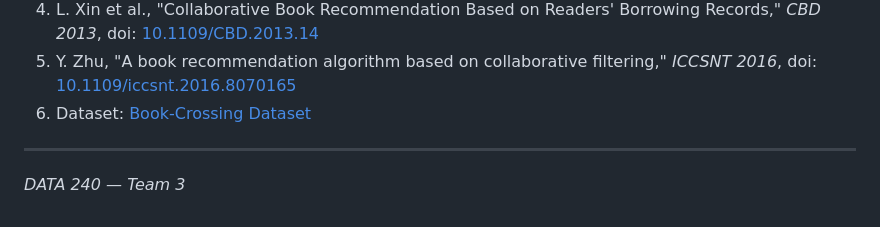
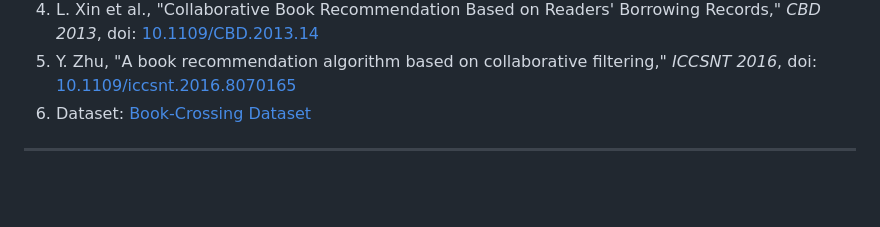
Before and after one commit to jdeeps/book-recommendation-system, a Markdown page: README.md, the part around the change. Drawn GitHub-style; blank space fills up the shorter version.

```diff
--- a/README.md
+++ b/README.md
@@ -124,5 +124,3 @@ These metrics were used to select the best matrix factorization method for the f
 6. Dataset: [Book-Crossing Dataset](http://www2.informatik.uni-freiburg.de/~cziegler/BX/)
 
 ---
-
-*DATA 240 — Team 3*
```
